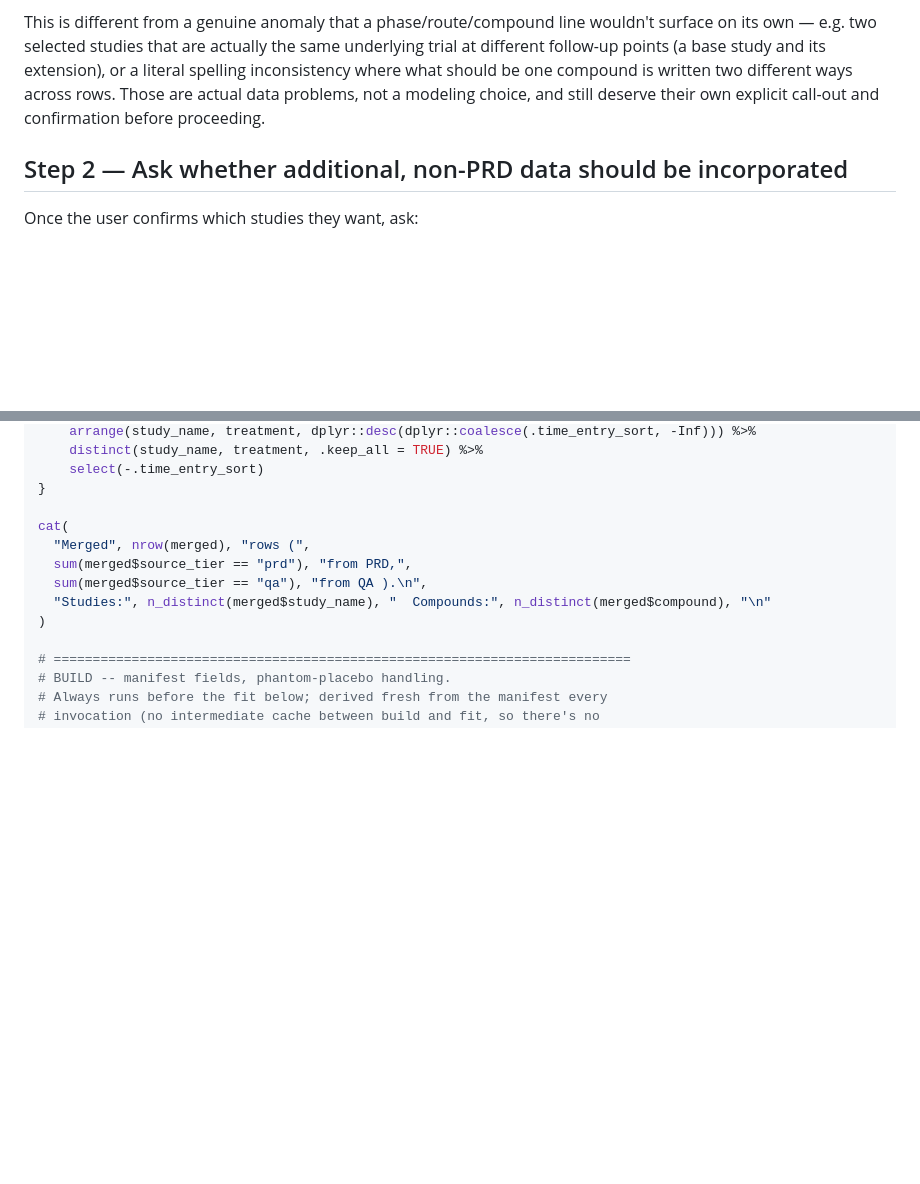
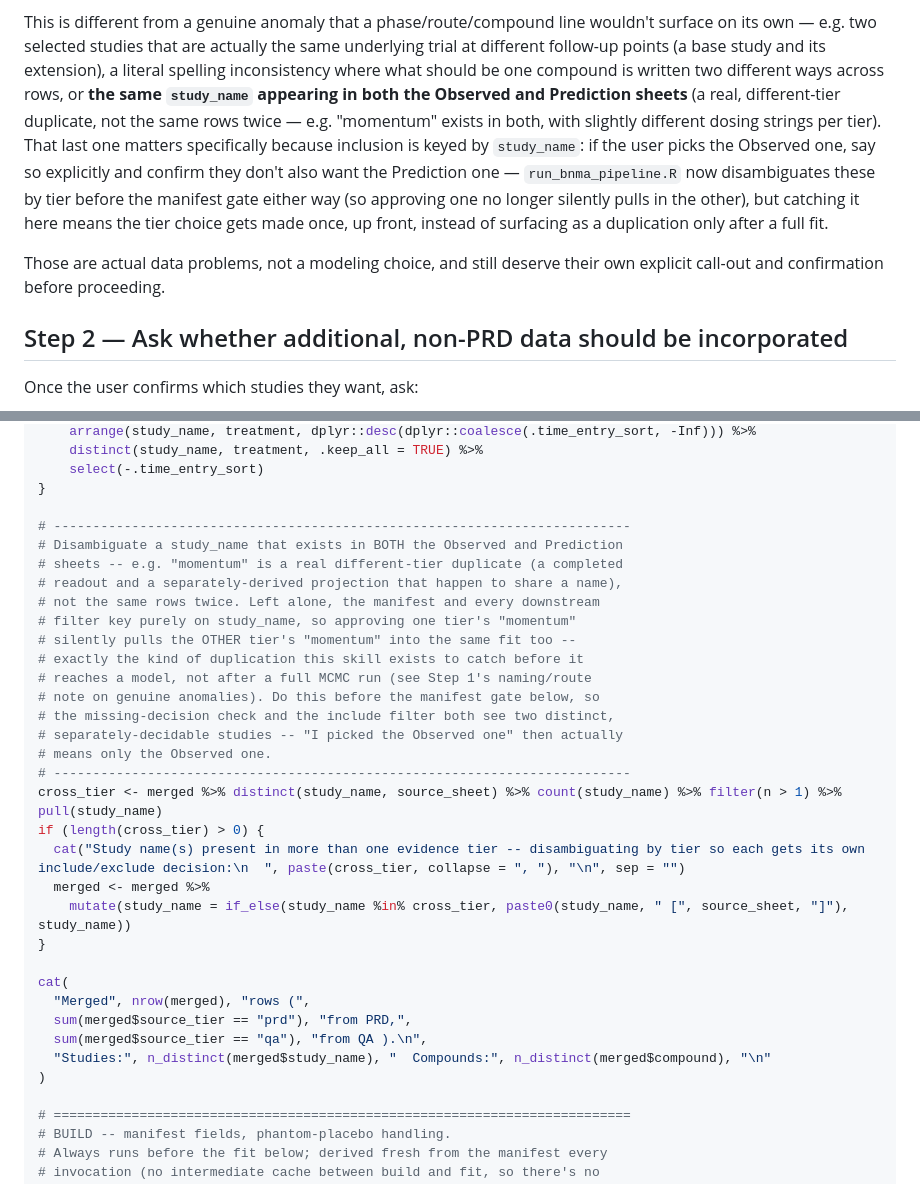
Before and after one commit to tomdelanylilly/BNMA_SKILL, a Markdown page: SKILL.md, 2 parts joined by grey strips. Rendered like a GitHub page; blank space fills up the shorter version.

Commit message:
Disambiguate study_name across Observed/Prediction tiers before the manifest gate
Real bug hit in a live run: "momentum" exists in both the Observed and
Prediction sheets (a completed readout and a separately-derived projection
sharing a name, not the same rows twice). Since inclusion was keyed purely
on study_name, approving the Observed one from the study list silently
pulled the Prediction one into the same fit too -- discovered only after
a full MCMC run and two rendered plots, not before.

run_bnma_pipeline.R now disambiguates any study_name present in more than
one source_sheet (suffixing " [observed]"/" [prediction]") before the
manifest's missing-decision gate runs, so each tier gets its own
independent include/exclude decision -- "I picked the Observed one" now
actually means only the Observed one, and explicitly including both tiers
is still possible when that's the deliberate choice. Step 1 now calls this
out as a genuine anomaly to flag at selection time, same as the SCALE/
SCALE-Ext overlap case, so it's caught before a fit runs rather than after.

Verified against a reproduction of the exact scenario: the gate now
reports "momentum [observed]"/"momentum [prediction]" separately,
selecting only the Observed one excludes the Prediction row from the
fit (2 stochastic nodes, not 3), and explicitly including both still
works when that's what's wanted.

Co-Authored-By: Lilly Code <lillycode@lilly.com>

```diff
--- a/SKILL.md
+++ b/SKILL.md
@@ -240,10 +240,21 @@ real time saved over the course of a session.
 This is different from a genuine anomaly that a phase/route/compound line
 wouldn't surface on its own — e.g. two selected studies that are actually
 the same underlying trial at different follow-up points (a base study and
-its extension), or a literal spelling inconsistency where what should be
-one compound is written two different ways across rows. Those are actual
-data problems, not a modeling choice, and still deserve their own explicit
-call-out and confirmation before proceeding.
+its extension), a literal spelling inconsistency where what should be
+one compound is written two different ways across rows, or **the same
+`study_name` appearing in both the Observed and Prediction sheets** (a
+real, different-tier duplicate, not the same rows twice — e.g. "momentum"
+exists in both, with slightly different dosing strings per tier). That
+last one matters specifically because inclusion is keyed by `study_name`:
+if the user picks the Observed one, say so explicitly and confirm they
+don't also want the Prediction one — `run_bnma_pipeline.R` now
+disambiguates these by tier before the manifest gate either way (so
+approving one no longer silently pulls in the other), but catching it
+here means the tier choice gets made once, up front, instead of surfacing
+as a duplication only after a full fit.
+
+Those are actual data problems, not a modeling choice, and still deserve
+their own explicit call-out and confirmation before proceeding.
 
 ## Step 2 — Ask whether additional, non-PRD data should be incorporated
 
@@ -1160,6 +1171,27 @@ if ("time_entry" %in% names(merged)) {
     select(-.time_entry_sort)
 }
 
+# --------------------------------------------------------------------------
+# Disambiguate a study_name that exists in BOTH the Observed and Prediction
+# sheets -- e.g. "momentum" is a real different-tier duplicate (a completed
+# readout and a separately-derived projection that happen to share a name),
+# not the same rows twice. Left alone, the manifest and every downstream
+# filter key purely on study_name, so approving one tier's "momentum"
+# silently pulls the OTHER tier's "momentum" into the same fit too --
+# exactly the kind of duplication this skill exists to catch before it
+# reaches a model, not after a full MCMC run (see Step 1's naming/route
+# note on genuine anomalies). Do this before the manifest gate below, so
+# the missing-decision check and the include filter both see two distinct,
+# separately-decidable studies -- "I picked the Observed one" then actually
+# means only the Observed one.
+# --------------------------------------------------------------------------
+cross_tier <- merged %>% distinct(study_name, source_sheet) %>% count(study_name) %>% filter(n > 1) %>% pull(study_name)
+if (length(cross_tier) > 0) {
+  cat("Study name(s) present in more than one evidence tier -- disambiguating by tier so each gets its own include/exclude decision:\n  ", paste(cross_tier, collapse = ", "), "\n", sep = "")
+  merged <- merged %>%
+    mutate(study_name = if_else(study_name %in% cross_tier, paste0(study_name, " [", source_sheet, "]"), study_name))
+}
+
 cat(
   "Merged", nrow(merged), "rows (",
   sum(merged$source_tier == "prd"), "from PRD,",
```
